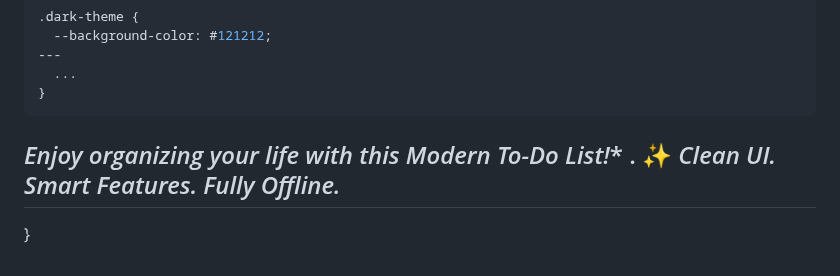
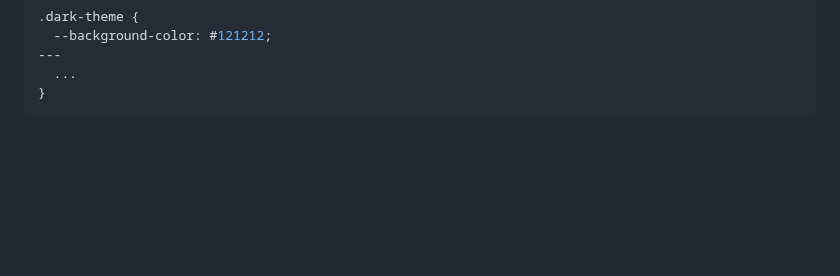
Before and after one commit to Pranav9594/To-Do-List, a Markdown page: readme.md, the part around the change. Rendered like a GitHub page; blank space fills up the shorter version.

````diff
--- a/readme.md
+++ b/readme.md
@@ -127,7 +127,3 @@ Modify colors and theme easily via **CSS variables**:
   ...
 }
 ```
-*Enjoy organizing your life with this Modern To-Do List!**  .
-✨ _Clean UI. Smart Features. Fully Offline._
----
-}
````
